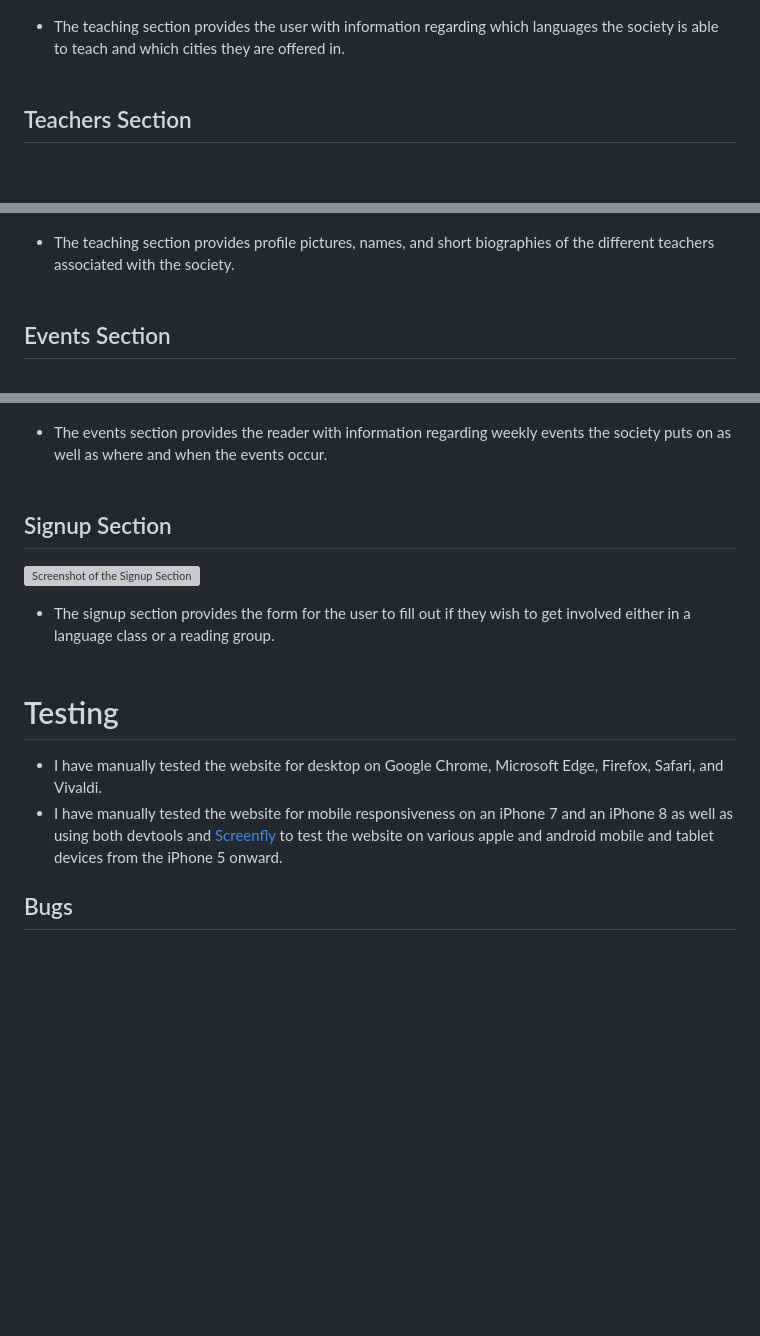
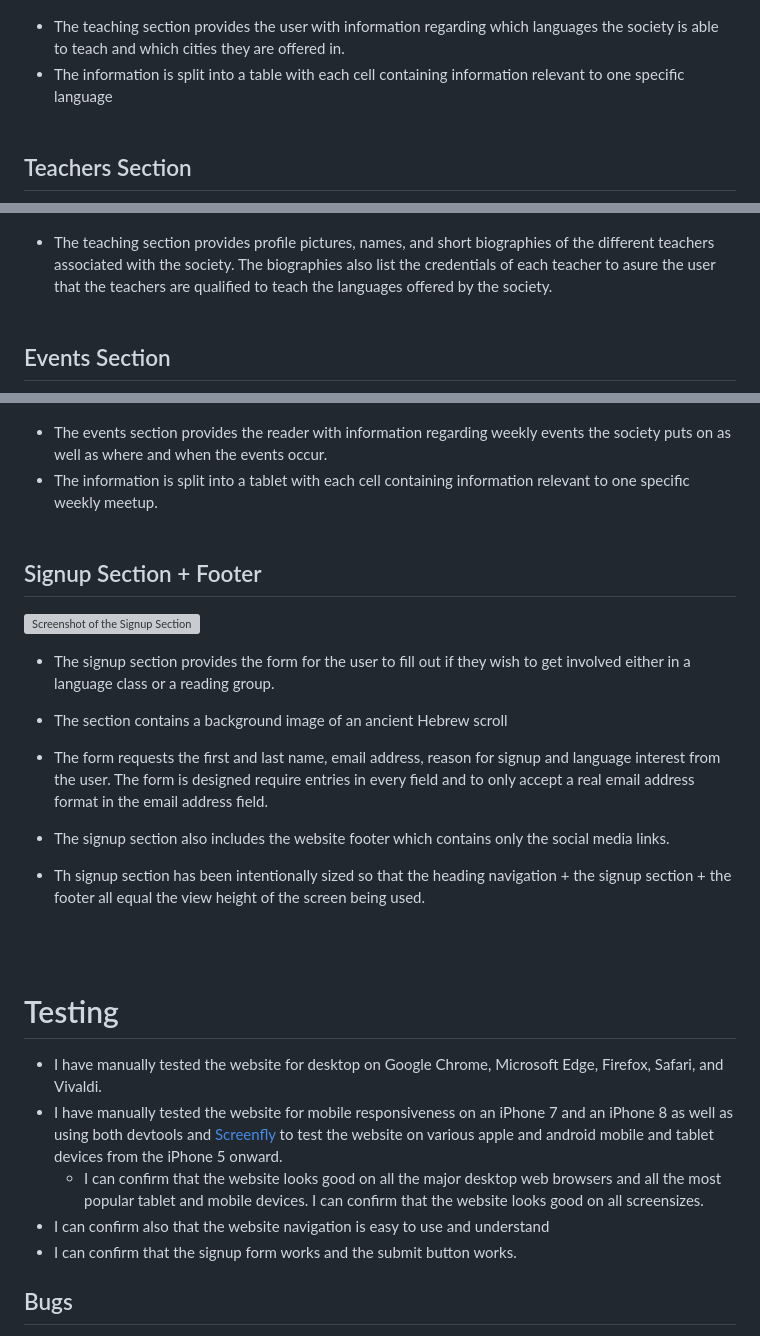
Before and after one commit to Code-Institute-Submissions/adamsburge-Ancient-Languages-Society, a Markdown page: README.md, 3 parts joined by grey strips. Drawn GitHub-style; blank space fills up the shorter version; grey boxes are pictures that could not be loaded.

```diff
--- a/README.md
+++ b/README.md
@@ -29,29 +45,40 @@ The website is a single-page site with a menu that takes the user to different s
 ![Screenshot of the Teaching Section](assets/images/teaching.png)
 
 - The teaching section provides the user with information regarding which languages the society is able to teach and which cities they are offered in.
+- The information is split into a table with each cell containing information relevant to one specific language
 <br><br>
 
 ## Teachers Section
 ![Screenshot of the Teachers Section](assets/images/teachers.png)
 
-- The teaching section provides profile pictures, names, and short biographies of the different teachers associated with the society.
+- The teaching section provides profile pictures, names, and short biographies of the different teachers associated with the society. The biographies also list the credentials of each teacher to asure the user that the teachers are qualified to teach the languages offered by the society.
 <br><br>
 
 ## Events Section
 ![Screenshot of the Events Section](assets/images/events.png)
 
 - The events section provides the reader with information regarding weekly events the society puts on as well as where and when the events occur.
+- The information is split into a tablet with each cell containing information relevant to one specific weekly meetup.
 <br><br>
 
-## Signup Section
+## Signup Section + Footer
 ![Screenshot of the Signup Section](assets/images/signup.png)
 
 - The signup section provides the form for the user to fill out if they wish to get involved either in a language class or a reading group.
+- The section contains a background image of an ancient Hebrew scroll
+- The form requests the first and last name, email address, reason for signup and language interest from the user. The form is designed require entries in every field and to only accept a real email address format in the email address field.
+
+- The signup section also includes the website footer which contains only the social media links.
+- Th signup section has been intentionally sized so that the heading navigation + the signup section + the footer all equal the view height of the screen being used.
+
 <br><br>
 
 # Testing
 - I have manually tested the website for desktop on Google Chrome, Microsoft Edge, Firefox, Safari, and Vivaldi.
 - I have manually tested the website for mobile responsiveness on an iPhone 7 and an iPhone 8 as well as using both devtools and [Screenfly](https://bluetree.ai/screenfly/) to test the website on various apple and android mobile and tablet devices from the iPhone 5 onward.
+    - I can confirm that the website looks good on all the major desktop web browsers and all the most popular tablet and mobile devices. I can confirm that the website looks good on all screensizes.
+- I can confirm also that the website navigation is easy to use and understand
+- I can confirm that the signup form works and the submit button works.
 
 
 ## Bugs
```
Also changed, not shown: other parts of README.md (+19 -2 lines), assets/images/nav-bar-full.png (added), assets/images/nav-bar-mobile-open.png (added), assets/images/nav-bar-mobile.png (added).
